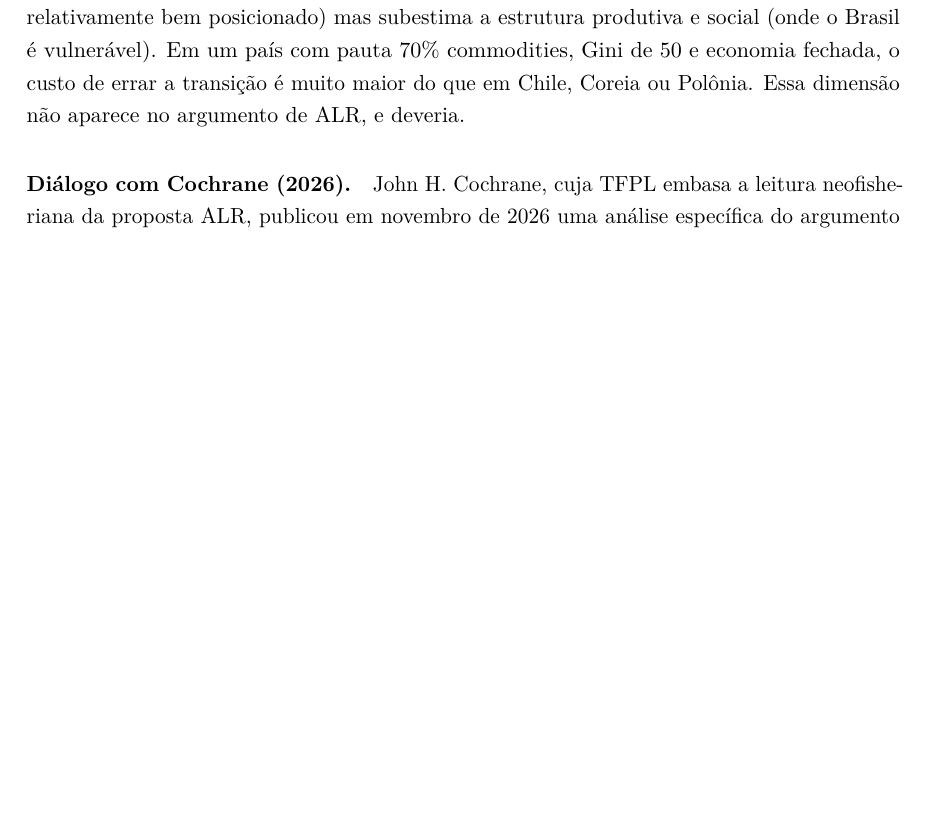
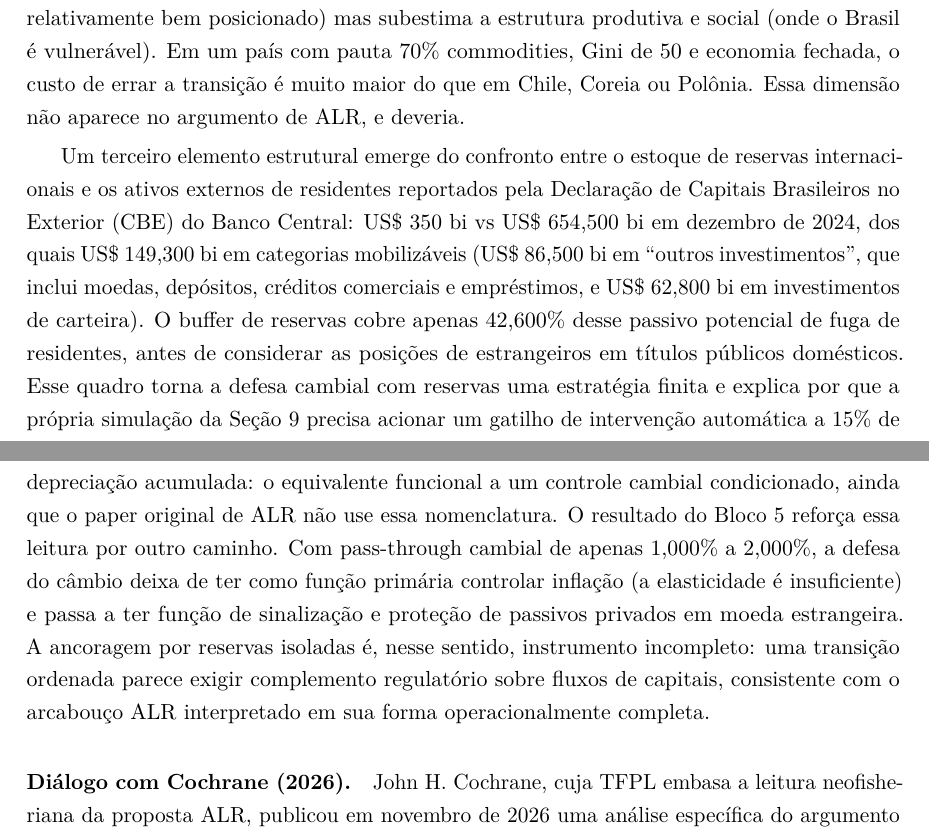
Before and after one commit to walterCNeto/ALR, a LaTeX paper (paper/main.tex): part of page 15 of 20 before the commit and two parts of pages 15 and 16 of 21 after it, the two joined at a grey line, cut so that both start at the same text, the shorter picture padded with empty space. Compiled offline with pdfLaTeX.

Commit message:
Amplia 'ponto cego estrutural' com assimetria reservas vs CBE e leitura do gatilho cambial

```diff
--- a/paper/main.tex
+++ b/paper/main.tex
@@ -828,6 +828,30 @@ com pauta 70\% commodities, Gini de 50 e economia fechada, o custo de
 errar a transição é muito maior do que em Chile, Coreia ou Polônia.
 Essa dimensão não aparece no argumento de ALR, e deveria.
 
+Um terceiro elemento estrutural emerge do confronto entre o estoque de
+reservas internacionais e os ativos externos de residentes reportados
+pela Declaração de Capitais Brasileiros no Exterior (CBE) do Banco
+Central: US\$ 350 bi vs US\$ 654{,}500 bi em dezembro de 2024, dos quais
+US\$ 149{,}300 bi em categorias mobilizáveis (US\$ 86{,}500 bi em
+``outros investimentos'', que inclui moedas, depósitos, créditos
+comerciais e empréstimos, e US\$ 62{,}800 bi em investimentos de
+carteira). O buffer de reservas cobre apenas 42{,}600\% desse passivo
+potencial de fuga de residentes, antes de considerar as posições de
+estrangeiros em títulos públicos domésticos. Esse quadro torna a defesa
+cambial com reservas uma estratégia finita e explica por que a própria
+simulação da Seção~\ref{sec:sim} precisa acionar um gatilho de
+intervenção automática a 15\% de depreciação acumulada: o equivalente
+funcional a um controle cambial condicionado, ainda que o paper original
+de ALR não use essa nomenclatura. O resultado do Bloco 5 reforça essa
+leitura por outro caminho. Com pass-through cambial de apenas
+1{,}000\% a 2{,}000\%, a defesa do câmbio deixa de ter como função
+primária controlar inflação (a elasticidade é insuficiente) e passa a
+ter função de sinalização e proteção de passivos privados em moeda
+estrangeira. A ancoragem por reservas isoladas é, nesse sentido,
+instrumento incompleto: uma transição ordenada parece exigir
+complemento regulatório sobre fluxos de capitais, consistente com o
+arcabouço ALR interpretado em sua forma operacionalmente completa.
+
 \paragraph{Diálogo com Cochrane (2026).} John H. Cochrane, cuja TFPL
 embasa a leitura neofisheriana da proposta ALR, publicou em novembro de
 2026 uma análise específica do argumento brasileiro
```
Also changed, not shown: paper/main.pdf.
